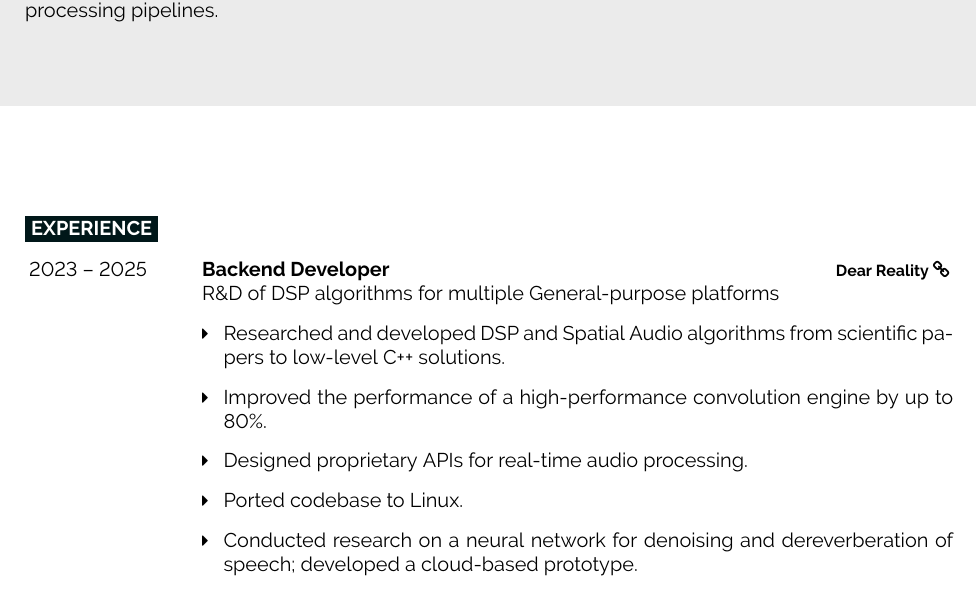
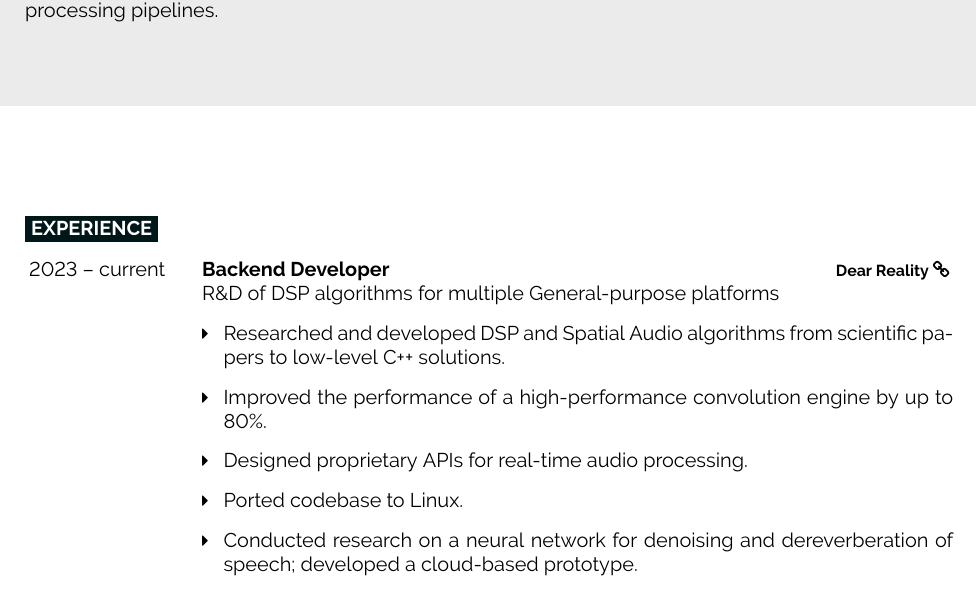
Before and after one commit to WilhelmKraetzig1996/resume, a LaTeX document (main.tex, which reads content/1_experience.tex): part of page 1 of 2, cut so that both start at the same text. Compiled offline with pdfLaTeX.

Commit message:
changed current employment end date

```diff
--- a/content/1_experience.tex
+++ b/content/1_experience.tex
@@ -2,7 +2,7 @@
 
 \begin{longtable}[H]{l l}
 	\entry
-		{2023 -- 2025}
+		{2023 -- current}
 		{Backend Developer}
 		{\href{https://www.dear-reality.com/}{Dear Reality \slink}}
         {R\&D of DSP algorithms for multiple General-purpose platforms
```
Also changed, not shown: main.pdf.
